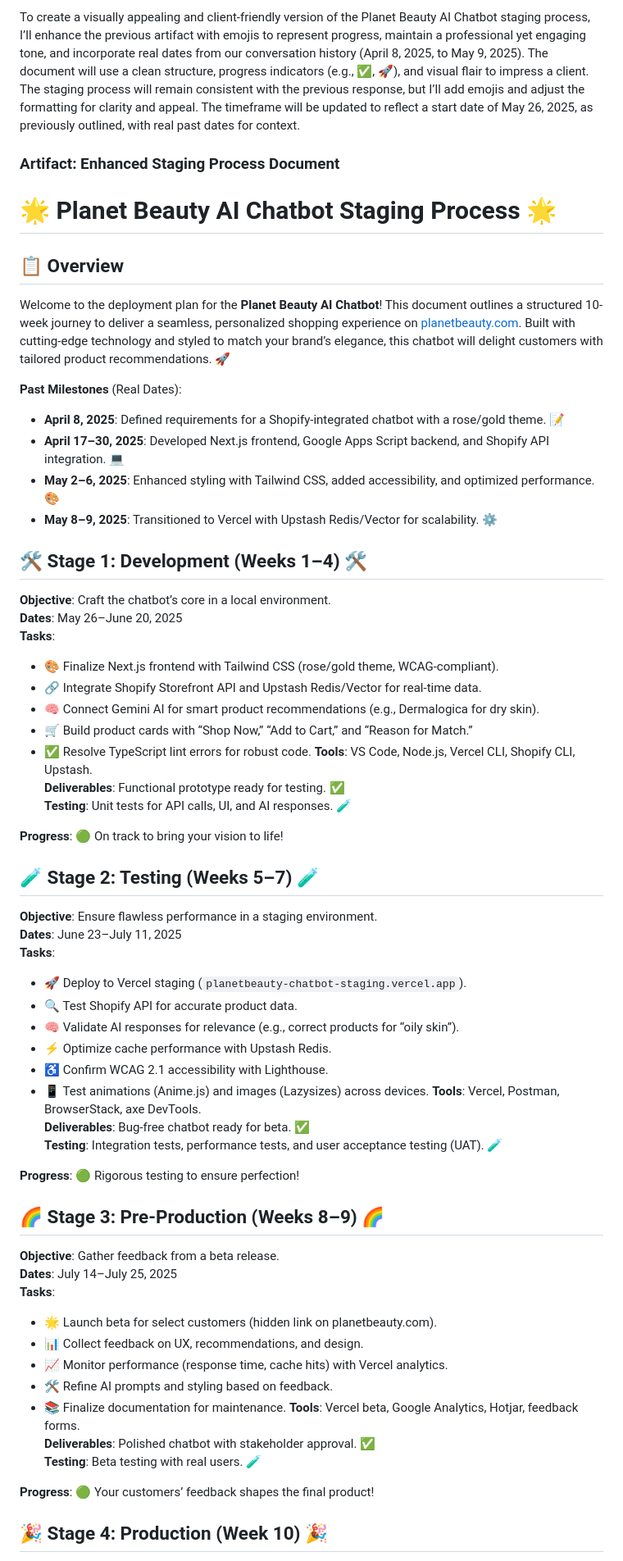
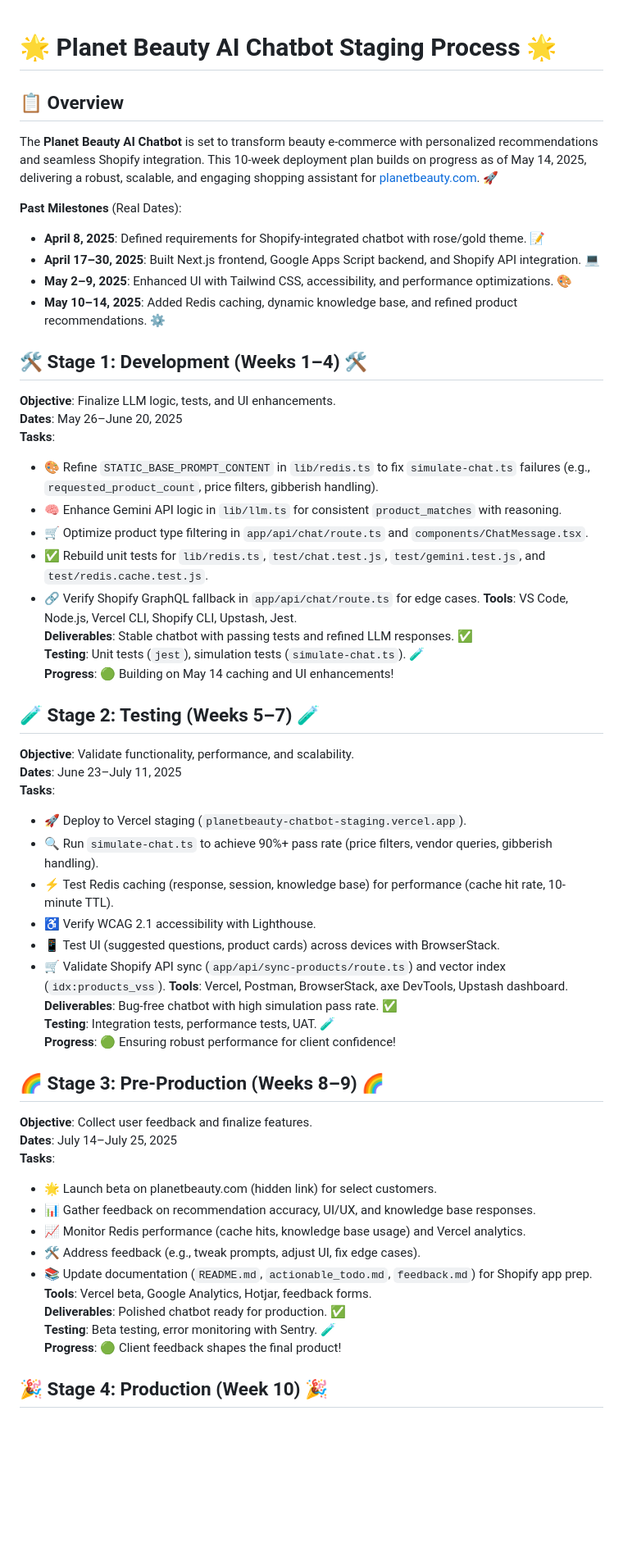
Before and after one commit to xRaisenx/aichatbot, a Markdown page: staging.md, the part around the change printed below. Shown: that part at 82% size. Rendered like a GitHub page; blank space fills up the shorter version.

Commit message:
Staging update

```diff
--- a/staging.md
+++ b/staging.md
@@ -1,63 +1,55 @@
-To create a visually appealing and client-friendly version of the Planet Beauty AI Chatbot staging process, I’ll enhance the previous artifact with emojis to represent progress, maintain a professional yet engaging tone, and incorporate real dates from our conversation history (April 8, 2025, to May 9, 2025). The document will use a clean structure, progress indicators (e.g., ✅, 🚀), and visual flair to impress a client. The staging process will remain consistent with the previous response, but I’ll add emojis and adjust the formatting for clarity and appeal. The timeframe will be updated to reflect a start date of May 26, 2025, as previously outlined, with real past dates for context.
-
-### Artifact: Enhanced Staging Process Document
-
-
 # 🌟 Planet Beauty AI Chatbot Staging Process 🌟
 
 ## 📋 Overview
-Welcome to the deployment plan for the **Planet Beauty AI Chatbot**! This document outlines a structured 10-week journey to deliver a seamless, personalized shopping experience on [planetbeauty.com](https://planetbeauty.com). Built with cutting-edge technology and styled to match your brand’s elegance, this chatbot will delight customers with tailored product recommendations. 🚀
+The **Planet Beauty AI Chatbot** is set to transform beauty e-commerce with personalized recommendations and seamless Shopify integration. This 10-week deployment plan builds on progress as of May 14, 2025, delivering a robust, scalable, and engaging shopping assistant for [planetbeauty.com](https://planetbeauty.com). 🚀
 
 **Past Milestones** (Real Dates):
-- **April 8, 2025**: Defined requirements for a Shopify-integrated chatbot with a rose/gold theme. 📝
-- **April 17–30, 2025**: Developed Next.js frontend, Google Apps Script backend, and Shopify API integration. 💻
-- **May 2–6, 2025**: Enhanced styling with Tailwind CSS, added accessibility, and optimized performance. 🎨
-- **May 8–9, 2025**: Transitioned to Vercel with Upstash Redis/Vector for scalability. ⚙️
+- **April 8, 2025**: Defined requirements for Shopify-integrated chatbot with rose/gold theme. 📝
+- **April 17–30, 2025**: Built Next.js frontend, Google Apps Script backend, and Shopify API integration. 💻
+- **May 2–9, 2025**: Enhanced UI with Tailwind CSS, accessibility, and performance optimizations. 🎨
+- **May 10–14, 2025**: Added Redis caching, dynamic knowledge base, and refined product recommendations. ⚙️
 
 ## 🛠️ Stage 1: Development (Weeks 1–4) 🛠️
-**Objective**: Craft the chatbot’s core in a local environment.
+**Objective**: Finalize LLM logic, tests, and UI enhancements.
 **Dates**: May 26–June 20, 2025
 **Tasks**:
-- 🎨 Finalize Next.js frontend with Tailwind CSS (rose/gold theme, WCAG-compliant).
-- 🔗 Integrate Shopify Storefront API and Upstash Redis/Vector for real-time data.
-- 🧠 Connect Gemini AI for smart product recommendations (e.g., Dermalogica for dry skin).
-- 🛒 Build product cards with “Shop Now,” “Add to Cart,” and “Reason for Match.”
-- ✅ Resolve TypeScript lint errors for robust code.
-**Tools**: VS Code, Node.js, Vercel CLI, Shopify CLI, Upstash.
-**Deliverables**: Functional prototype ready for testing. ✅
-**Testing**: Unit tests for API calls, UI, and AI responses. 🧪
-
-**Progress**: 🟢 On track to bring your vision to life!
+- 🎨 Refine `STATIC_BASE_PROMPT_CONTENT` in `lib/redis.ts` to fix `simulate-chat.ts` failures (e.g., `requested_product_count`, price filters, gibberish handling).
+- 🧠 Enhance Gemini API logic in `lib/llm.ts` for consistent `product_matches` with reasoning.
+- 🛒 Optimize product type filtering in `app/api/chat/route.ts` and `components/ChatMessage.tsx`.
+- ✅ Rebuild unit tests for `lib/redis.ts`, `test/chat.test.js`, `test/gemini.test.js`, and `test/redis.cache.test.js`.
+- 🔗 Verify Shopify GraphQL fallback in `app/api/chat/route.ts` for edge cases.
+**Tools**: VS Code, Node.js, Vercel CLI, Shopify CLI, Upstash, Jest.
+**Deliverables**: Stable chatbot with passing tests and refined LLM responses. ✅
+**Testing**: Unit tests (`jest`), simulation tests (`simulate-chat.ts`). 🧪
+**Progress**: 🟢 Building on May 14 caching and UI enhancements!
 
 ## 🧪 Stage 2: Testing (Weeks 5–7) 🧪
-**Objective**: Ensure flawless performance in a staging environment.
+**Objective**: Validate functionality, performance, and scalability.
 **Dates**: June 23–July 11, 2025
 **Tasks**:
 - 🚀 Deploy to Vercel staging (`planetbeauty-chatbot-staging.vercel.app`).
-- 🔍 Test Shopify API for accurate product data.
-- 🧠 Validate AI responses for relevance (e.g., correct products for “oily skin”).
-- ⚡ Optimize cache performance with Upstash Redis.
-- ♿ Confirm WCAG 2.1 accessibility with Lighthouse.
-- 📱 Test animations (Anime.js) and images (Lazysizes) across devices.
-**Tools**: Vercel, Postman, BrowserStack, axe DevTools.
-**Deliverables**: Bug-free chatbot ready for beta. ✅
-**Testing**: Integration tests, performance tests, and user acceptance testing (UAT). 🧪
-
-**Progress**: 🟢 Rigorous testing to ensure perfection!
+- 🔍 Run `simulate-chat.ts` to achieve 90%+ pass rate (price filters, vendor queries, gibberish handling).
+- ⚡ Test Redis caching (response, session, knowledge base) for performance (cache hit rate, 10-minute TTL).
+- ♿ Verify WCAG 2.1 accessibility with Lighthouse.
+- 📱 Test UI (suggested questions, product cards) across devices with BrowserStack.
+- 🛒 Validate Shopify API sync (`app/api/sync-products/route.ts`) and vector index (`idx:products_vss`).
+**Tools**: Vercel, Postman, BrowserStack, axe DevTools, Upstash dashboard.
+**Deliverables**: Bug-free chatbot with high simulation pass rate. ✅
+**Testing**: Integration tests, performance tests, UAT. 🧪
+**Progress**: 🟢 Ensuring robust performance for client confidence!
 
 ## 🌈 Stage 3: Pre-Production (Weeks 8–9) 🌈
-**Objective**: Gather feedback from a beta release.
+**Objective**: Collect user feedback and finalize features.
 **Dates**: July 14–July 25, 2025
 **Tasks**:
-- 🌟 Launch beta for select customers (hidden link on planetbeauty.com).
-- 📊 Collect feedback on UX, recommendations, and design.
-- 📈 Monitor performance (response time, cache hits) with Vercel analytics.
-- 🛠️ Refine AI prompts and styling based on feedback.
-- 📚 Finalize documentation for maintenance.
+- 🌟 Launch beta on planetbeauty.com (hidden link) for select customers.
+- 📊 Gather feedback on recommendation accuracy, UI/UX, and knowledge base responses.
+- 📈 Monitor Redis performance (cache hits, knowledge base usage) and Vercel analytics.
+- 🛠️ Address feedback (e.g., tweak prompts, adjust UI, fix edge cases).
+- 📚 Update documentation (`README.md`, `actionable_todo.md`, `feedback.md`) for Shopify app prep.
 **Tools**: Vercel beta, Google Analytics, Hotjar, feedback forms.
-**Deliverables**: Polished chatbot with stakeholder approval. ✅
-**Testing**: Beta testing with real users. 🧪
-
-**Progress**: 🟢 Your customers’ feedback shapes the final product!
+**Deliverables**: Polished chatbot ready for production. ✅
+**Testing**: Beta testing, error monitoring with Sentry. 🧪
+**Progress**: 🟢 Client feedback shapes the final product!
 
 ## 🎉 Stage 4: Production (Week 10) 🎉
```
Also changed, not shown: other parts of staging.md (+20 -29 lines).
